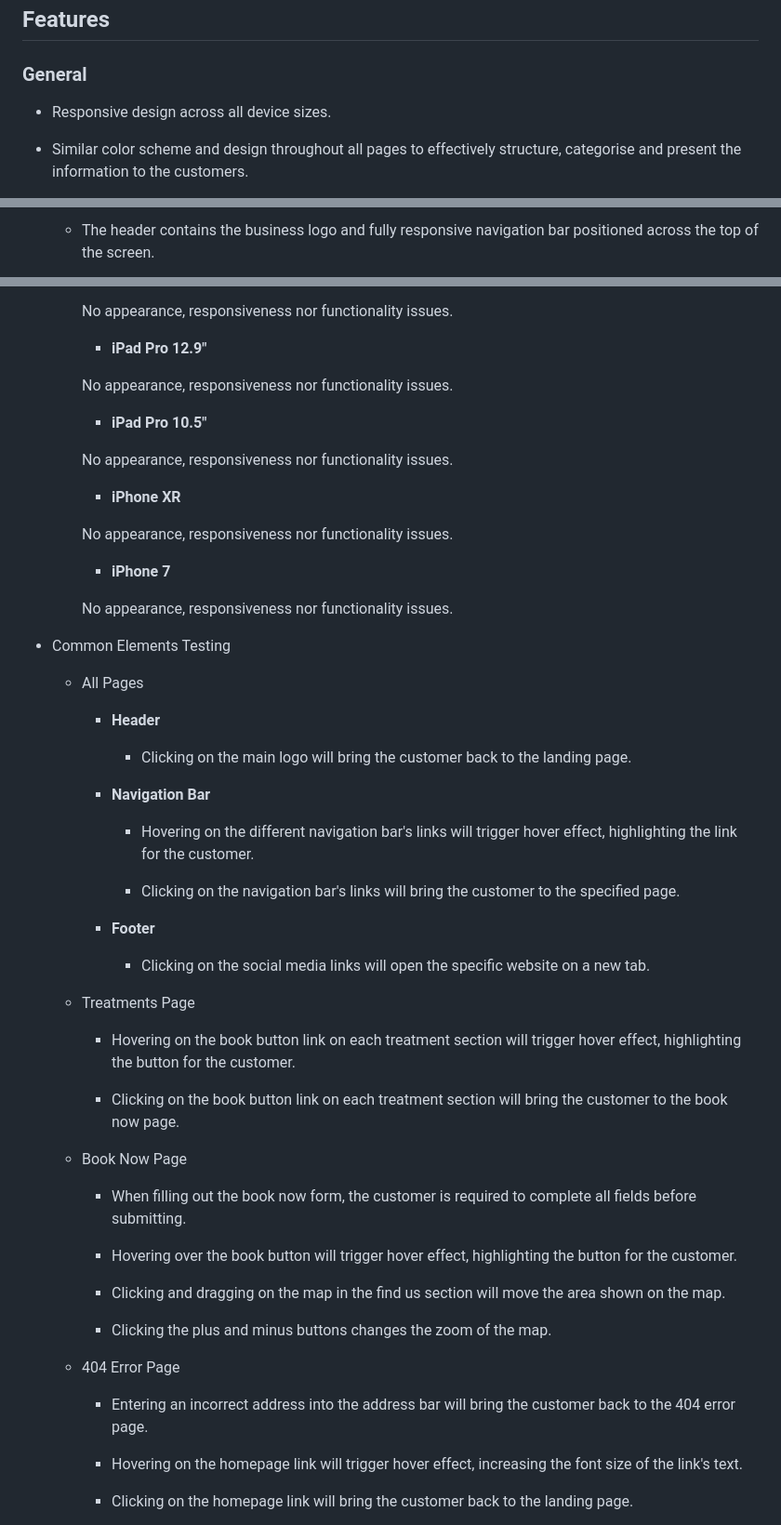
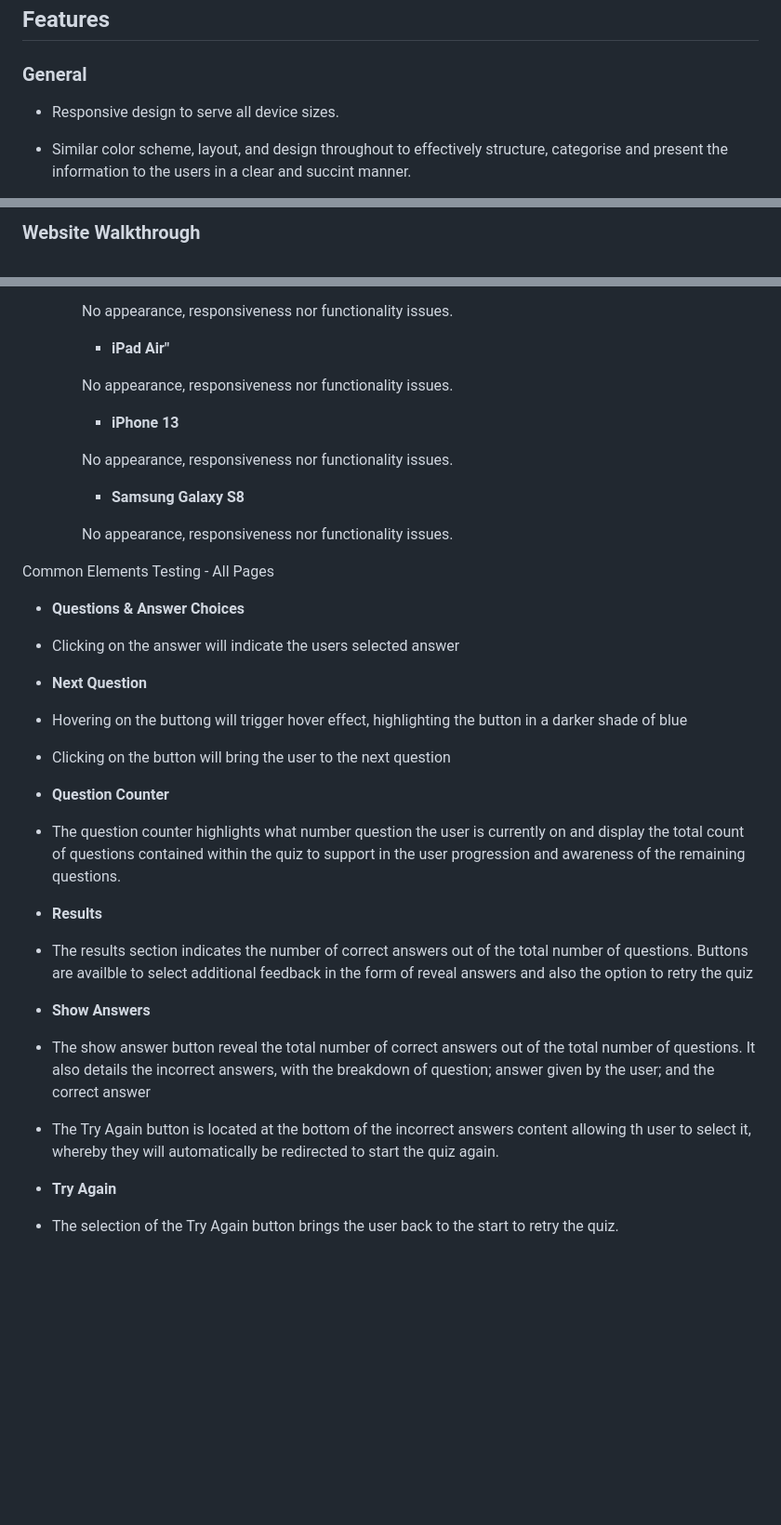
Before and after one commit to oneill-aoifesarah/projecttwo-historypoliticsquiz, a Markdown page: README.md, 3 parts joined by grey strips. Shown: that part at 93% size. Drawn GitHub-style; blank space fills up the shorter version.

```diff
--- a/README.md
+++ b/README.md
@@ -96,7 +83,7 @@ Book Now | ![Desktop book now wireframe image](assets/wireframes/desktop-book-no
 
 ### General
 
-* Responsive design across all device sizes.
+* Responsive design to serve all device sizes.
 
-* Similar color scheme and design throughout all pages to effectively structure, categorise and present the information to the customers.
+* Similar color scheme, layout, and design throughout to effectively structure, categorise and present the information to the users in a clear and succint manner.
 
@@ -105,3 +90,3 @@ Book Now | ![Desktop book now wireframe image](assets/wireframes/desktop-book-no
 
-    - The header contains the business logo and fully responsive navigation bar positioned across the top of the screen.
+### Website Walkthrough
 
@@ -322,61 +231,40 @@ Book Now | ![Desktop book now wireframe image](assets/wireframes/desktop-book-no
 
         No appearance, responsiveness nor functionality issues.
 
-        - **iPad Pro 12.9"**
+        - **iPad Air"**
 
         No appearance, responsiveness nor functionality issues.
 
-        - **iPad Pro 10.5"**
+        - **iPhone 13**
 
         No appearance, responsiveness nor functionality issues.
 
-        - **iPhone XR**
+        - **Samsung Galaxy S8**
 
         No appearance, responsiveness nor functionality issues.
 
-        - **iPhone 7**
+ Common Elements Testing - All Pages
+- **Questions & Answer Choices**
+- Clicking on the answer will indicate the users selected answer
 
-        No appearance, responsiveness nor functionality issues.
+- **Next Question**
 
-* Common Elements Testing
+- Hovering on the buttong will trigger hover effect, highlighting the button in a darker shade of blue
 
-    - All Pages
+- Clicking on the button will bring the user to the next question
 
-        - **Header**
+- **Question Counter**
 
-            - Clicking on the main logo will bring the customer back to the landing page.
+- The question counter highlights what number question the user is currently on and display the total count of questions contained within the quiz to support in the user progression and awareness of the remaining questions.
 
-        - **Navigation Bar**
+- **Results**
+- The results section indicates the number of correct answers out of the total number of questions. Buttons are availble to select additional feedback in the form of reveal answers and also the option to retry the quiz
 
-            - Hovering on the different navigation bar's links will trigger hover effect, highlighting the link for the customer.
+- **Show Answers**
+- The show answer button reveal the total number of correct answers out of the total number of questions. It also details the incorrect answers, with the breakdown of question; answer given by the user; and the correct answer
 
-            - Clicking on the navigation bar's links will bring the customer to the specified page.
+- The Try Again button is located at the bottom of the incorrect answers content allowing th user to select it, whereby they will automatically be redirected to start the quiz again.
 
-        - **Footer**
+- **Try Again**
+- The selection of the Try Again button brings the user back to the start to retry the quiz.
 
-            - Clicking on the social media links will open the specific website on a new tab.
-
-    - Treatments Page
-
-        - Hovering on the book button link on each treatment section will trigger hover effect, highlighting the button for the customer.
-
-        - Clicking on the book button link on each treatment section will bring the customer to the book now page.
-
-    - Book Now Page
-
-        - When filling out the book now form, the customer is required to complete all fields before submitting.
-
-        - Hovering over the book button will trigger hover effect, highlighting the button for the customer.
-
-        - Clicking and dragging on the map in the find us section will move the area shown on the map.
-
-        - Clicking the plus and minus buttons changes the zoom of the map.
-
-    - 404 Error Page
-
-        - Entering an incorrect address into the address bar will bring the customer back to the 404 error page.
-
-        - Hovering on the homepage link will trigger hover effect, increasing the font size of the link's text.
-
-        - Clicking on the homepage link will bring the customer back to the landing page.
-
```
Also changed, not shown: other parts of README.md (+84 -194 lines).
